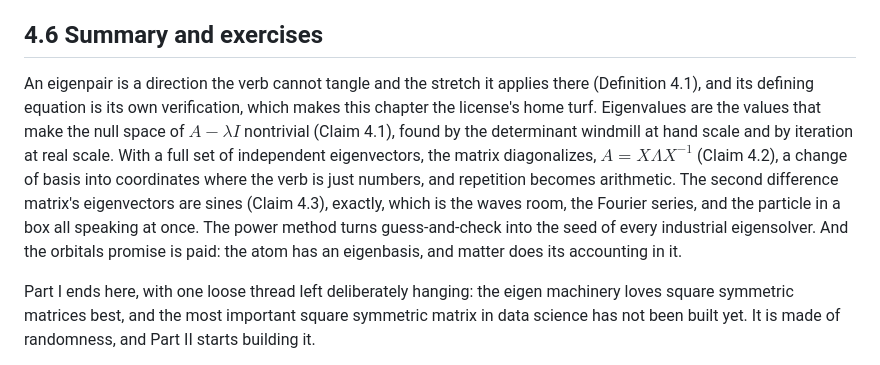
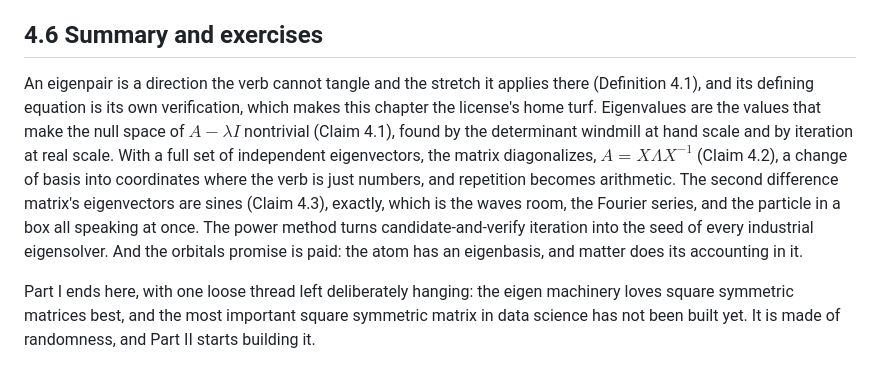
Before and after one commit to joshuacook/clae, a Markdown page: chapter_notes/drafts-v9/ch04-draft.md, the part around the change. GitHub-like rendering.

```diff
--- a/chapter_notes/drafts-v9/ch04-draft.md
+++ b/chapter_notes/drafts-v9/ch04-draft.md
@@ -256,7 +256,7 @@ The hydrogen atom asks the same question with a rounder box. Its Hamiltonian's e
 
 ## 4.6 Summary and exercises
 
-An eigenpair is a direction the verb cannot tangle and the stretch it applies there (Definition 4.1), and its defining equation is its own verification, which makes this chapter the license's home turf. Eigenvalues are the values that make the null space of $A - \lambda I$ nontrivial (Claim 4.1), found by the determinant windmill at hand scale and by iteration at real scale. With a full set of independent eigenvectors, the matrix diagonalizes, $A = X\Lambda X^{-1}$ (Claim 4.2), a change of basis into coordinates where the verb is just numbers, and repetition becomes arithmetic. The second difference matrix's eigenvectors are sines (Claim 4.3), exactly, which is the waves room, the Fourier series, and the particle in a box all speaking at once. The power method turns guess-and-check into the seed of every industrial eigensolver. And the orbitals promise is paid: the atom has an eigenbasis, and matter does its accounting in it.
+An eigenpair is a direction the verb cannot tangle and the stretch it applies there (Definition 4.1), and its defining equation is its own verification, which makes this chapter the license's home turf. Eigenvalues are the values that make the null space of $A - \lambda I$ nontrivial (Claim 4.1), found by the determinant windmill at hand scale and by iteration at real scale. With a full set of independent eigenvectors, the matrix diagonalizes, $A = X\Lambda X^{-1}$ (Claim 4.2), a change of basis into coordinates where the verb is just numbers, and repetition becomes arithmetic. The second difference matrix's eigenvectors are sines (Claim 4.3), exactly, which is the waves room, the Fourier series, and the particle in a box all speaking at once. The power method turns candidate-and-verify iteration into the seed of every industrial eigensolver. And the orbitals promise is paid: the atom has an eigenbasis, and matter does its accounting in it.
 
 Part I ends here, with one loose thread left deliberately hanging: the eigen machinery loves square symmetric matrices best, and the most important square symmetric matrix in data science has not been built yet. It is made of randomness, and Part II starts building it.
 
```
Also changed, not shown: chapter_notes/drafts-v9/ch03-v2-draft.md (+1 -1 lines).
